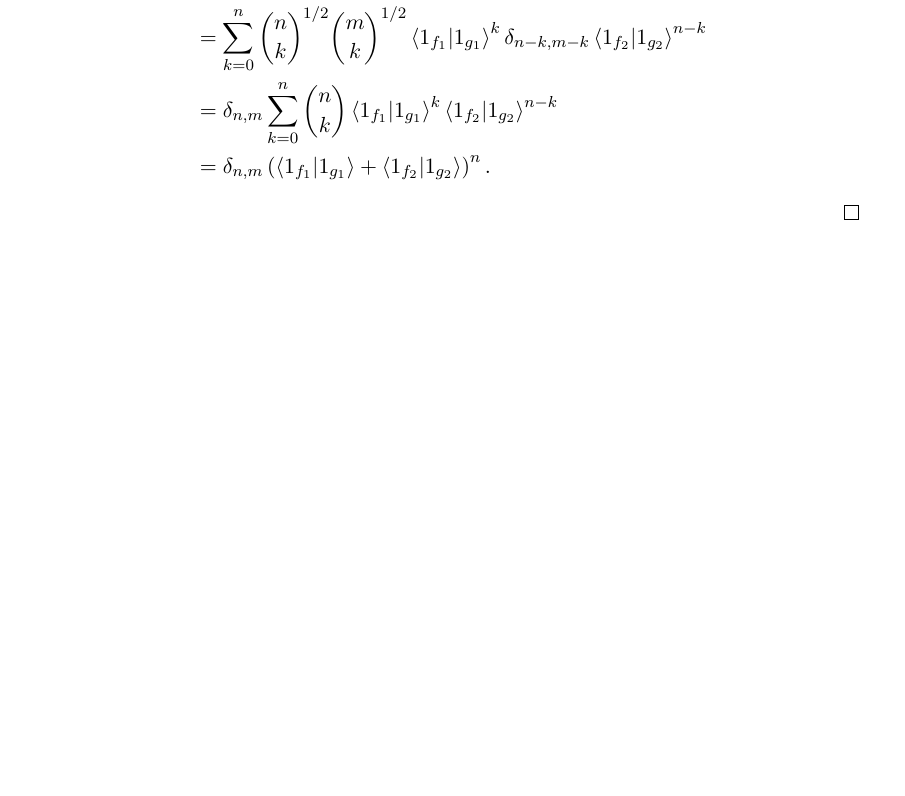
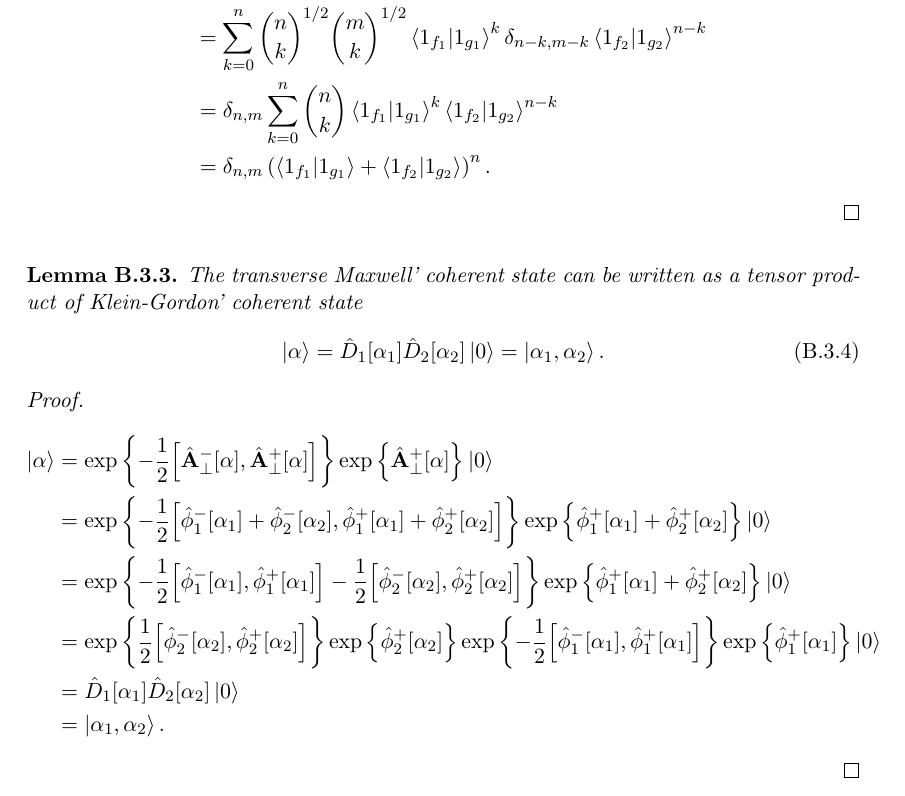
Before and after one commit to bodokaiser/master-thesis, a LaTeX thesis (latex/main.tex, which reads latex/chapters/appendix/maxwell.tex, latex/chapters/maxwell/quantum-states.tex): part of page 74 of 75, cut so that both start at the same text, the shorter picture padded with empty space. Compiled offline with pdfLaTeX.

Commit message:
added connection between Maxwell and Klein-Gordon coherent states

```diff
--- a/latex/chapters/appendix/maxwell.tex
+++ b/latex/chapters/appendix/maxwell.tex
@@ -1403,3 +1403,86 @@
 		\end{split}
 	\end{equation*}
 \end{proof}
+
+\qmwqkgcoherentstate
+\begin{proof}
+	\begin{equation*}
+		\begin{split}
+			\ket{\vb{\alpha}}
+			&=
+			\exp\left\{
+				-
+				\frac{1}{2}
+				\comm{\hat{\vb{A}}_\perp^-[\vb{\alpha}]}{\hat{\vb{A}}_\perp^+[\vb{\alpha}]}
+			\right\}
+			\exp\left\{
+				\hat{\vb{A}}_\perp^+[\vb{\alpha}]
+			\right\}
+			\ket{0}
+			\\
+			&=
+			\exp\left\{
+				-
+				\frac{1}{2}
+				\comm{
+					\hat\phi_1^-[\alpha_1]
+					+
+					\hat\phi_2^-[\alpha_2]
+				}{
+					\hat\phi_1^+[\alpha_1]
+					+
+					\hat\phi_2^+[\alpha_2]
+				}
+			\right\}
+			\exp\left\{
+				\hat\phi_1^+[\alpha_1]
+				+
+				\hat\phi_2^+[\alpha_2]
+			\right\}
+			\ket{0}
+			\\
+			&=
+			\exp\left\{
+				-
+				\frac{1}{2}
+				\comm{\hat\phi_1^-[\alpha_1]}{\hat\phi_1^+[\alpha_1]}
+				-
+				\frac{1}{2}
+				\comm{\hat\phi_2^-[\alpha_2]}{\hat\phi_2^+[\alpha_2]}
+			\right\}
+			\exp\left\{
+				\hat\phi_1^+[\alpha_1]
+				+
+				\hat\phi_2^+[\alpha_2]
+			\right\}
+			\ket{0}
+			\\
+			&=
+			\exp\left\{
+				\frac{1}{2}
+				\comm{\hat\phi_2^-[\alpha_2]}{\hat\phi_2^+[\alpha_2]}
+			\right\}
+			\exp\left\{
+				\hat\phi_2^+[\alpha_2]
+			\right\}
+			\exp\left\{
+				-
+				\frac{1}{2}
+				\comm{\hat\phi_1^-[\alpha_1]}{\hat\phi_1^+[\alpha_1]}
+			\right\}
+			\exp\left\{
+				\hat\phi_1^+[\alpha_1]
+			\right\}
+			\ket{0}
+			\\
+			&=
+			\hat{D}_1[\alpha_1]
+			\hat{D}_2[\alpha_2]
+			\ket{0}
+			\\
+			&=
+			\ket{\alpha_1,\alpha_2}
+			.
+		\end{split}
+	\end{equation*}
+\end{proof}
--- a/latex/chapters/maxwell/quantum-states.tex
+++ b/latex/chapters/maxwell/quantum-states.tex
@@ -401,2 +403,4 @@
 	\end{equation}
 \end{definition}
+\begin{restatable}{lemma}{qmwqkgcoherentstate}\label{thm:qmw_qkg_coherent_state}
+	The transverse Maxwell' coherent state can be written as a tensor product of Klein-Gordon' coherent state
```
Also changed, not shown: latex/chapters/maxwell/quantum-states.tex (13 more changed lines). Lines whose indentation alone changed are shown as unchanged.
